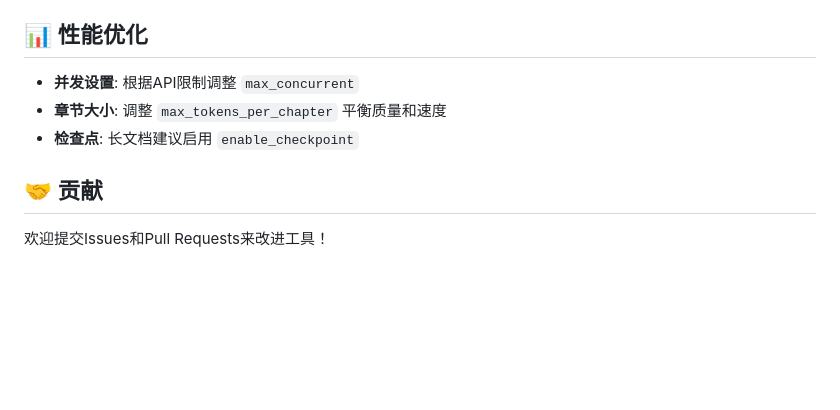
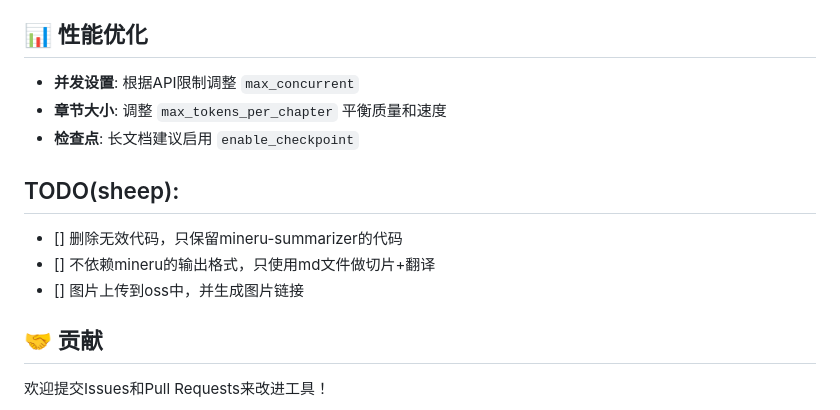
Before and after one commit to ysj1173886760/mineru-summarizer, a Markdown page: README.md, the part around the change. Drawn GitHub-style; blank space fills up the shorter version.

```diff
--- a/README.md
+++ b/README.md
@@ -234,6 +234,12 @@ export DEBUG=1
 - **章节大小**: 调整 `max_tokens_per_chapter` 平衡质量和速度
 - **检查点**: 长文档建议启用 `enable_checkpoint`
 
+## TODO(sheep):
+
+- [] 删除无效代码，只保留mineru-summarizer的代码
+- [] 不依赖mineru的输出格式，只使用md文件做切片+翻译
+- [] 图片上传到oss中，并生成图片链接
+
 ## 🤝 贡献
 
 欢迎提交Issues和Pull Requests来改进工具！
```
